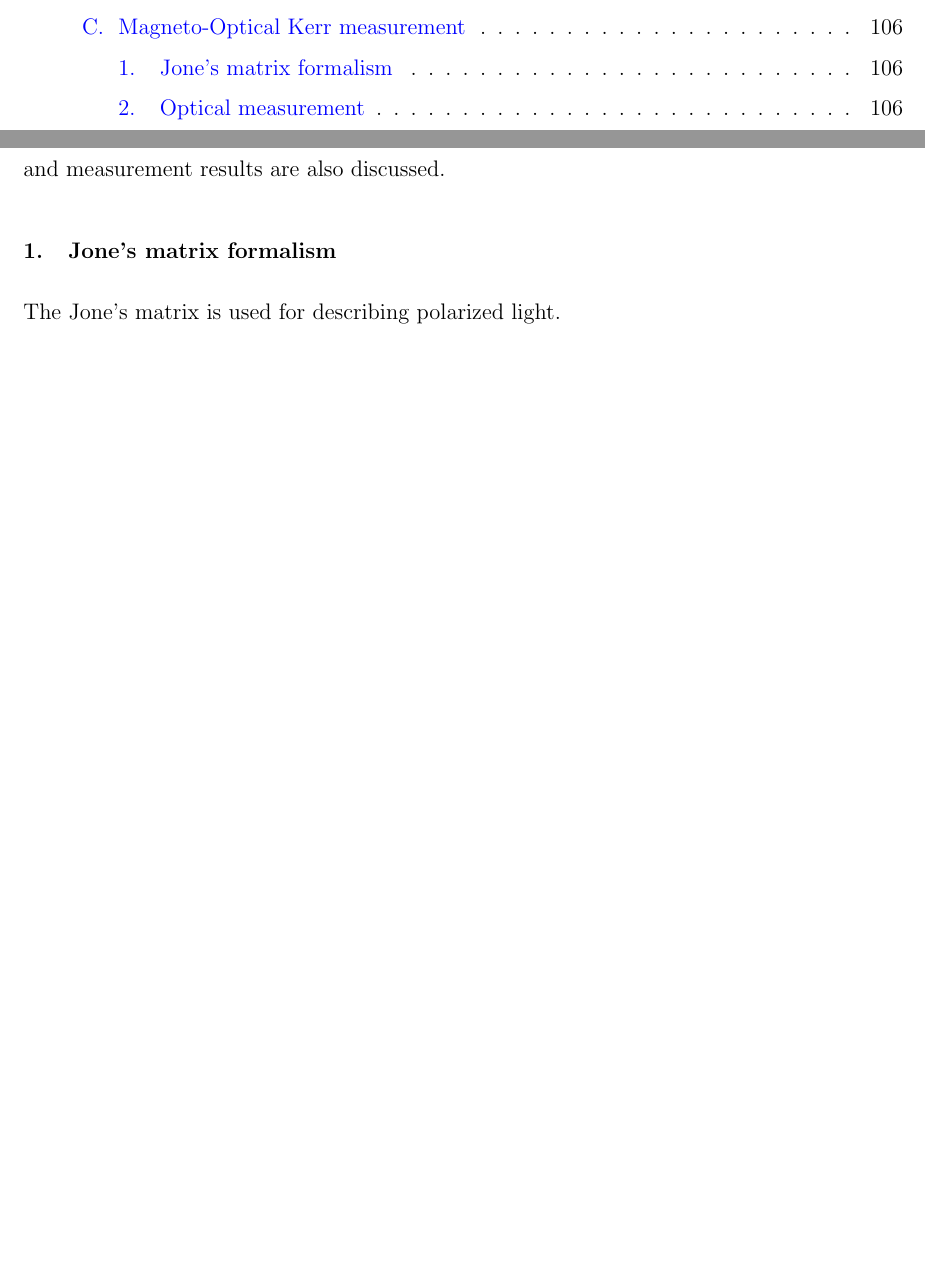
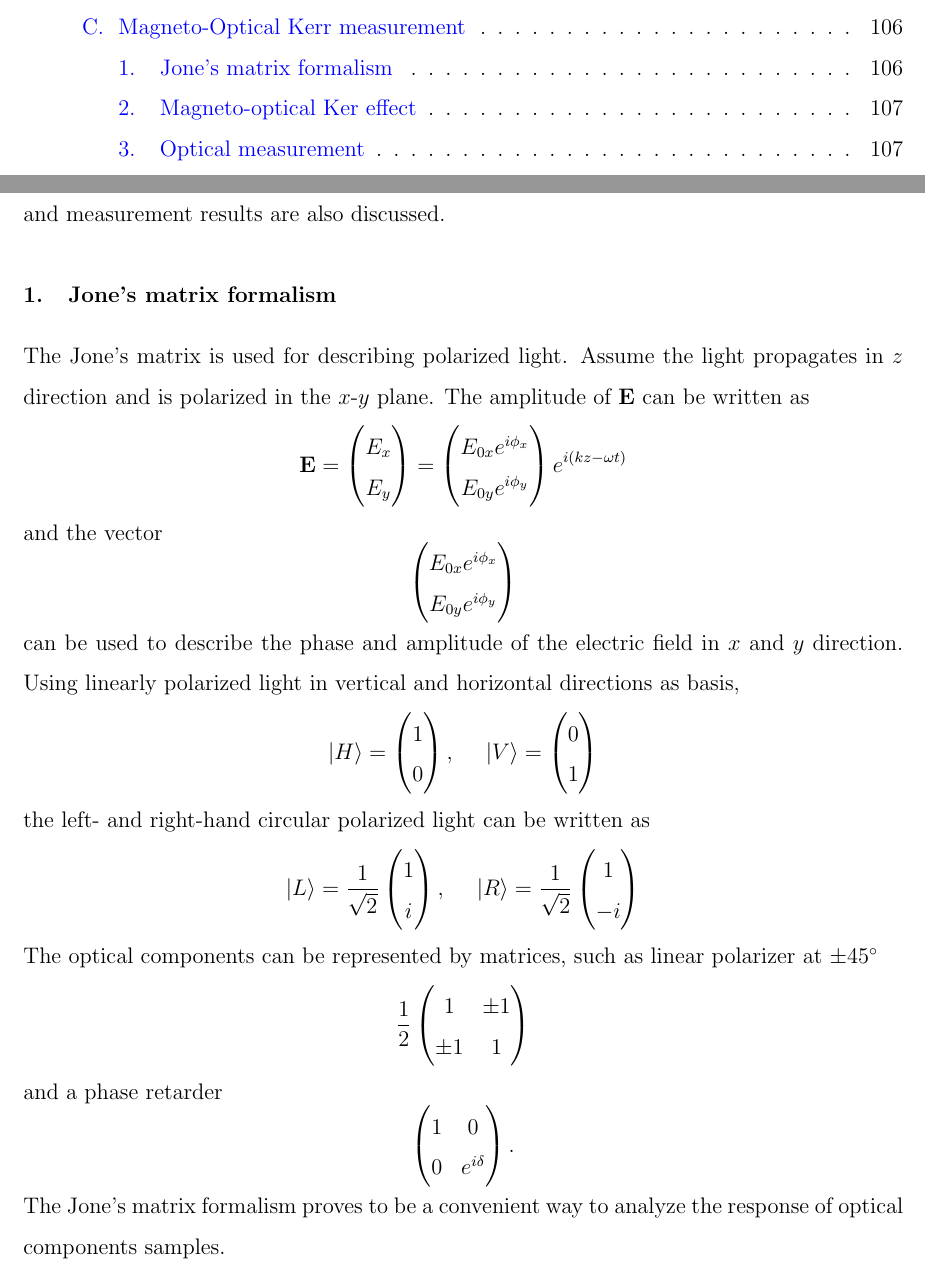
Before and after one commit to jiananarthurli/Dissertation, a LaTeX thesis (main.tex): two parts of pages 7 and 126 of 136 before the commit and two parts of pages 7 and 126 of 137 after it, joined at a grey line, cut so that both start at the same text, the shorter picture padded with empty space. Compiled offline with pdfLaTeX.

Commit message:
Start Kerr

```diff
--- a/main.tex
+++ b/main.tex
@@ -1431,7 +1431,73 @@ The samples having MFM signal are used for magneto-Optical Kerr measurement. In
 
 \subsection{Jone's matrix formalism}
 
-The Jone's matrix is used for describing polarized light.
+The Jone's matrix is used for describing polarized light. Assume the light propagates in $z$ direction and is polarized in the $x$-$y$ plane. The amplitude of $\mathbf{E}$ can be written as
+$$
+\mathbf{E} =
+\begin{pmatrix}
+E_x \\
+E_y
+\end{pmatrix}
+=
+\begin{pmatrix}
+E_{0x} e^{i\phi_x} \\
+E_{0y} e^{i\phi_y}
+\end{pmatrix}
+e^{i(kz - \omega t)}
+$$
+and the vector
+$$
+\begin{pmatrix}
+E_{0x} e^{i\phi_x} \\
+E_{0y} e^{i\phi_y}
+\end{pmatrix}
+$$
+can be used to describe the phase and amplitude of the electric field in $x$ and $y$ direction. Using linearly polarized light in vertical and horizontal directions as basis,
+$$
+|H \rangle =
+\begin{pmatrix}
+1 \\
+0
+\end{pmatrix}, \ \ \ \
+|V \rangle =
+\begin{pmatrix}
+0 \\
+1
+\end{pmatrix}
+$$
+the left- and right-hand circular polarized light can be written as
+$$
+|L \rangle = \frac{1}{\sqrt{2}}
+\begin{pmatrix}
+1 \\
+i
+\end{pmatrix}, \ \ \ \
+|R \rangle = \frac{1}{\sqrt{2}}
+\begin{pmatrix}
+1 \\
+-i
+\end{pmatrix}
+$$
+The optical components can be represented by matrices, such as linear polarizer at $\pm$45$^{\circ}$
+$$
+\frac{1}{2}
+\begin{pmatrix}
+1 & \pm 1 \\
+\pm 1 & 1
+\end{pmatrix}
+$$
+and a phase retarder
+$$
+\begin{pmatrix}
+1 & 0 \\
+0 & e^{i\delta}
+\end{pmatrix}.
+$$
+The Jone's matrix formalism proves to be a convenient way to analyze the response of optical components samples.
+
+\subsection{Magneto-optical Ker effect}
+
+
 
 \subsection{Optical measurement}
 
```
Also changed, not shown: 2 other files.
